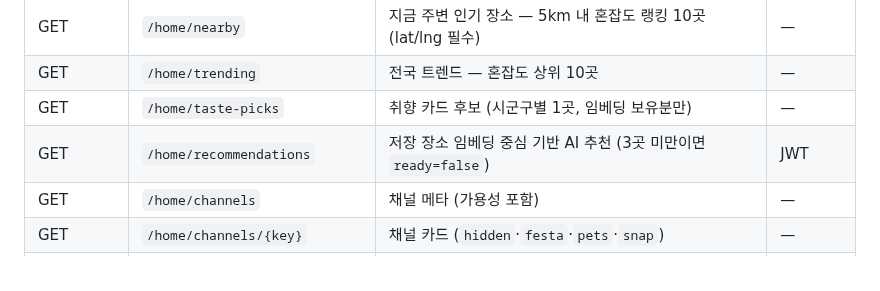
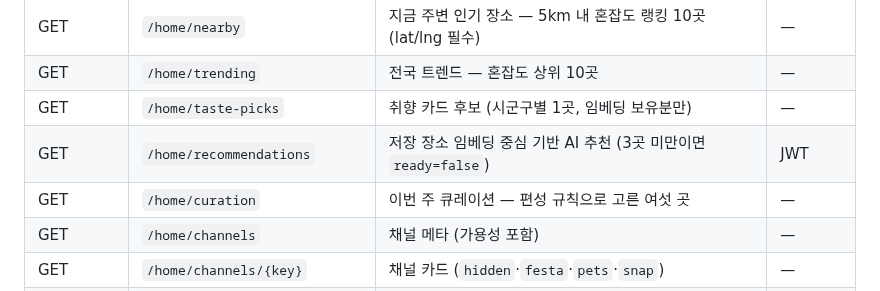
Before and after one commit to jeongeup-lab/PICTRIP, a Markdown page: docs/api.md, the part around the change. Drawn GitHub-style.

Commit message:
docs: 홈 큐레이션 엔드포인트와 순위 레일 결정을 적는다
새 엔드포인트가 api.md 표에 없었고, 지도를 걷어낸 판단이 어디에도 안 남아 있었다.

```diff
--- a/docs/api.md
+++ b/docs/api.md
@@ -26,6 +26,7 @@
 | GET | `/home/trending` | 전국 트렌드 — 혼잡도 상위 10곳 | — |
 | GET | `/home/taste-picks` | 취향 카드 후보 (시군구별 1곳, 임베딩 보유분만) | — |
 | GET | `/home/recommendations` | 저장 장소 임베딩 중심 기반 AI 추천 (3곳 미만이면 `ready=false`) | JWT |
+| GET | `/home/curation` | 이번 주 큐레이션 — 편성 규칙으로 고른 여섯 곳 | — |
 | GET | `/home/channels` | 채널 메타 (가용성 포함) | — |
 | GET | `/home/channels/{key}` | 채널 카드 (`hidden`·`festa`·`pets`·`snap`) | — |
 | POST | `/agent/chat` | 여행 탭 대화 — SSE 스트리밍, LLM 산문 + 카드 + 출처 (아래) | — |
```
Also changed, not shown: docs/decisions.md (+1 -0 lines).
